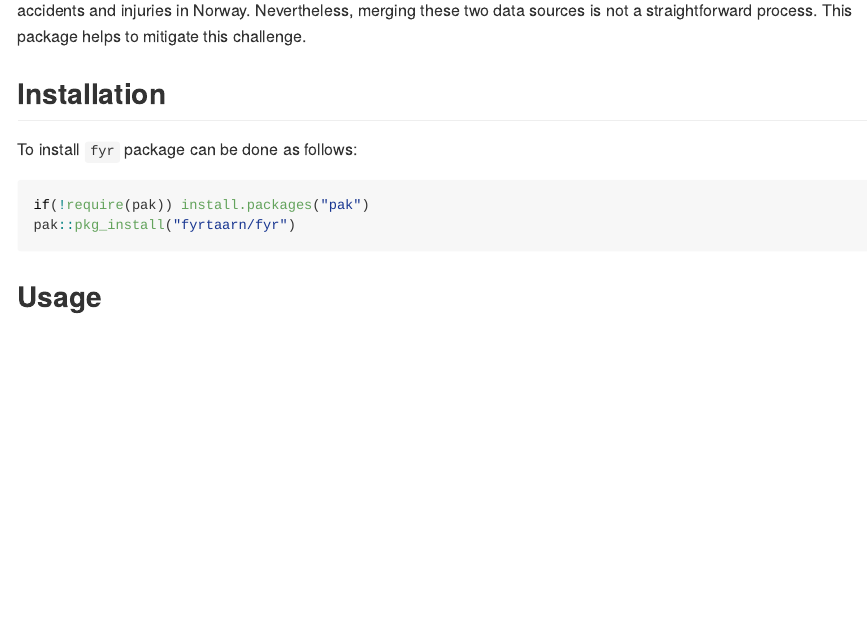
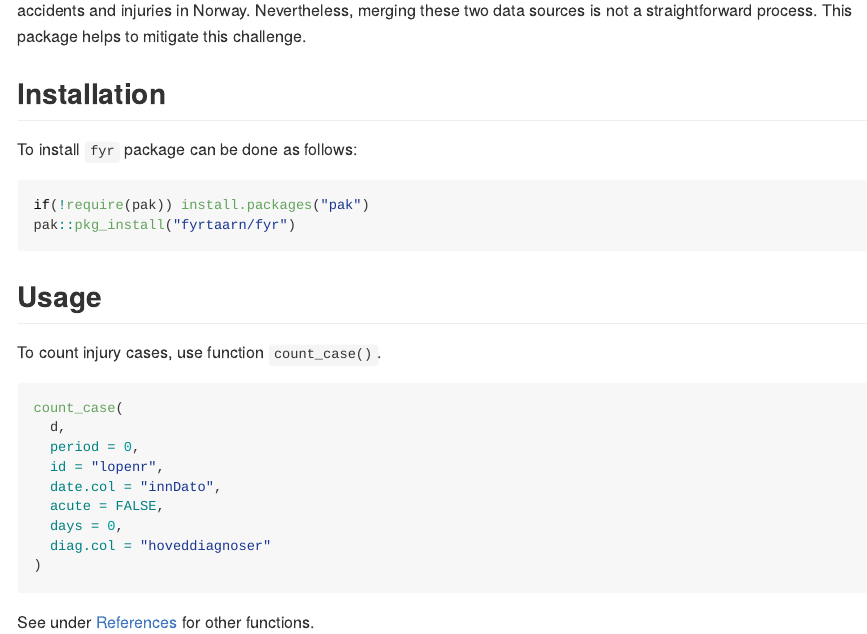
Before and after one commit to fyrtaarn/fyr, an R Markdown document (README.Rmd): the page in a window 1100 px wide, from 210 px down. The pictures show the output file README.md that the author committed with the source, drawn offline in the style of GitHub.

Commit message:
Doc: Update documentation following roxygen style

````diff
--- a/README.Rmd
+++ b/README.Rmd
@@ -29,3 +29,20 @@ pak::pkg_install("fyrtaarn/fyr")
 ```
 
 ## Usage
+
+To count injury cases, use function `count_case()`.
+
+```{r case, eval=FALSE}
+count_case(
+  d,
+  period = 0,
+  id = "lopenr",
+  date.col = "innDato",
+  acute = FALSE,
+  days = 0,
+  diag.col = "hoveddiagnoser"
+)
+
+```
+
+See under [References](https://fyrtaarn.github.io/fyr/reference/index.html) for other functions.
````
Also changed, not shown: R/case.R (+7 -5 lines), README.md, docs/pkgdown.yml, docs/search.json, 9 other files.
